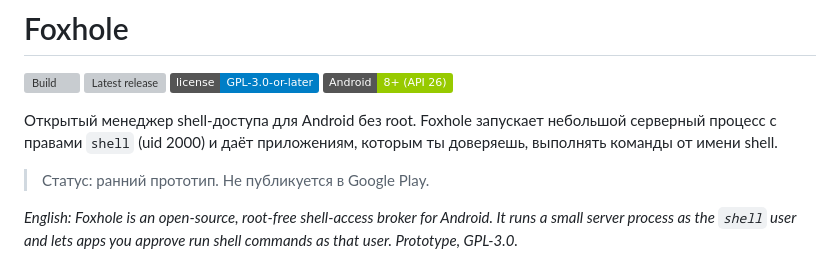
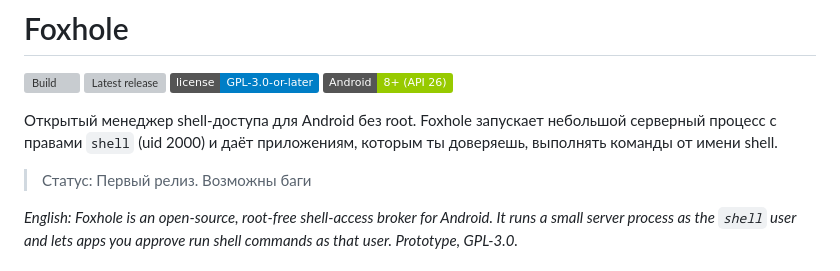
Before and after one commit to SitikPlay/foxhole, a Markdown page: README.md, the part around the change. Rendered like a GitHub page; badges without logos; grey boxes are pictures that could not be loaded.

Commit message:
изменён README.MD

```diff
--- a/README.md
+++ b/README.md
@@ -9,7 +9,7 @@
 
 Открытый менеджер shell-доступа для Android без root. Foxhole запускает небольшой серверный процесс с правами `shell` (uid 2000) и даёт приложениям, которым ты доверяешь, выполнять команды от имени shell.
 
-> Статус: ранний прототип. Не публикуется в Google Play.
+> Статус: Первый релиз. Возможны баги
 
 *English: Foxhole is an open-source, root-free shell-access broker for Android. It runs a small server process as the `shell` user and lets apps you approve run shell commands as that user. Prototype, GPL-3.0.*
 
```
